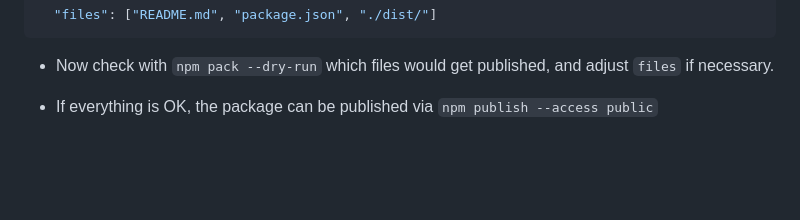
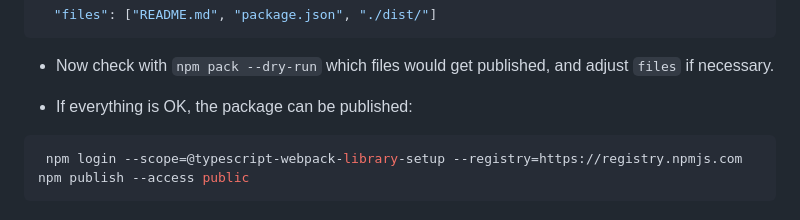
Before and after one commit to bene51/typescript-webpack-library-setup, a Markdown page: README.md, the part around the change. Drawn GitHub-style; blank space fills up the shorter version.

````diff
--- a/README.md
+++ b/README.md
@@ -380,4 +380,8 @@ package-lock.json
 
 - Now check with `npm pack --dry-run` which files would get published, and adjust `files` if necessary.
 
-- If everything is OK, the package can be published via `npm publish --access public`
+- If everything is OK, the package can be published:
+```bash
+ npm login --scope=@typescript-webpack-library-setup --registry=https://registry.npmjs.com
+npm publish --access public
+```
````
